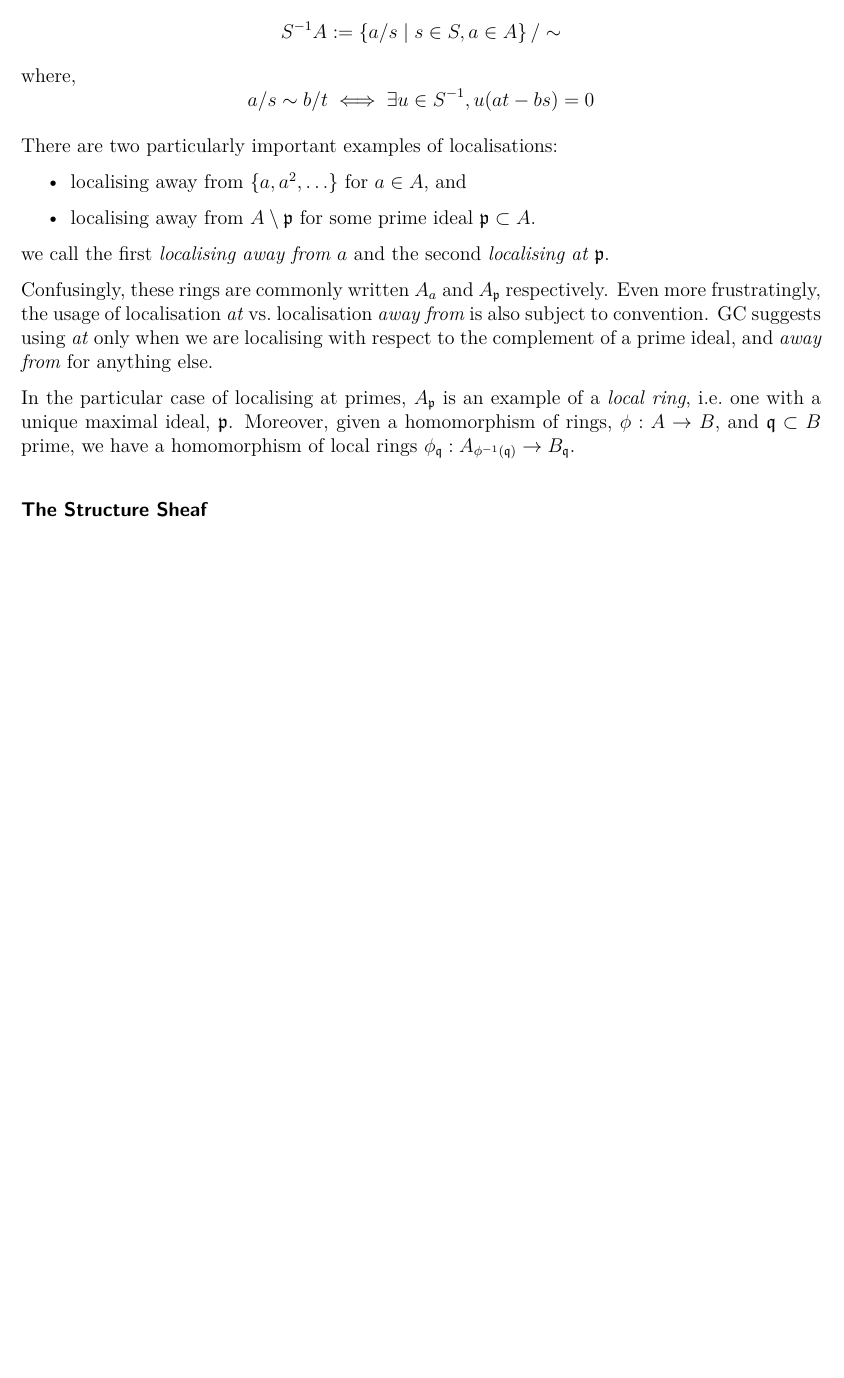
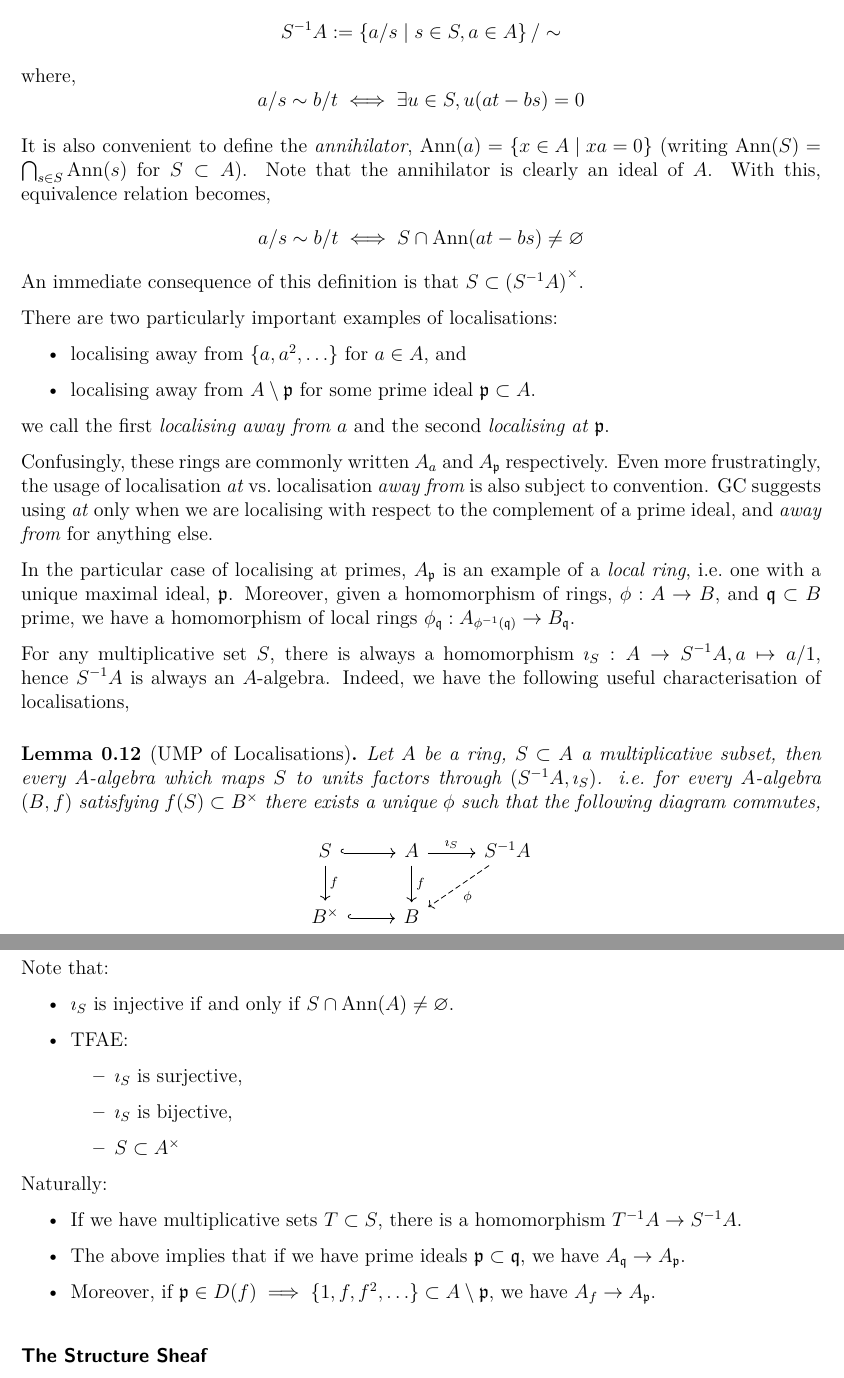
Before and after one commit to leeds-maths-pgr/leeds-TAG-2023-24, a LaTeX document (102-schemes.tex): part of page 3 of 4 before the commit and two parts of pages 3 and 4 of 5 after it, the two joined at a grey line, cut so that both start at the same text, the shorter picture padded with empty space. Compiled offline with XeLaTeX.

Commit message:
rewrite paragraph on localisations
- add annihilator def of localisation and units rmrk
- add lemma about UMPs
- add list of natural maps

```diff
--- a/102-schemes.tex
+++ b/102-schemes.tex
@@ -132,8 +132,17 @@ The \emph{localisation of $A$ away from $S$} is the ring consisting of pairs,
 where,
 \begin{displaymath}
   a/s \sim b/t \iff
-  \exists u\in S^{-1}, u(at - bs) = 0
+  \exists u\in S, u(at - bs) = 0
 \end{displaymath}
+
+It is also convenient to define the \emph{annihilator}, $\Ann(a) = \left\{ x\in A \mid xa = 0 \right\}$ (writing $\Ann(S) = \bigcap_{s\in S}\Ann(s)$ for $S\subset A$).
+Note that the annihilator is clearly an ideal of $A$.
+With this, equivalence relation becomes,
+\begin{displaymath}
+  a/s \sim b/t \iff
+  S\cap\Ann(at - bs) \neq \varnothing
+\end{displaymath}
+An immediate consequence of this definition is that $S\subset {(S^{-1}A)}^{\times}$.
 
 There are two particularly important examples of localisations:
 \begin{itemize}
@@ -148,6 +157,37 @@ GC suggests using \emph{at} only when we are localising with respect to the comp
 
 In the particular case of localising at primes, $A_\mathfrak{p}$ is an example of a \emph{local ring}, i.e.\ one with a unique maximal ideal, $\mathfrak{p}$.
 Moreover, given a homomorphism of rings, $\phi : A \to B$, and $\mathfrak{q}\subset B$ prime, we have a homomorphism of local rings $\phi_{\mathfrak{q}} : A_{\phi^{-1}(\mathfrak{q})} \to B_{\mathfrak{q}}$.
+
+For any multiplicative set $S$, there is always a homomorphism $\imath_S: A \to S^{-1}A, a\mapsto a/1$, hence $S^{-1}A$ is always an $A$-algebra.
+Indeed, we have the following useful characterisation of localisations,
+\begin{lemma}[UMP of Localisations]
+  Let $A$ be a ring, $S\subset A$ a multiplicative subset, then every $A$-algebra which maps $S$ to units factors through $(S^{-1}A, \imath_S)$.
+  i.e.\ for every $A$-algebra $(B, f)$ satisfying $f(S)\subset B^{\times}$ there exists a unique $\phi$ such that the following diagram commutes,
+  \begin{displaymath}
+    \begin{tikzcd}
+      S \rar[hook] \dar{f} & A \dar{f} \rar{\imath_S} & S^{-1}A \dlar[dashed]{\phi}\\
+      B^{\times} \rar[hook] & B
+    \end{tikzcd}
+  \end{displaymath}
+
+\end{lemma}
+Note that:
+\begin{itemize}
+  \item $\imath_S$ is injective if and only if $S\cap \Ann(A) \neq \varnothing$.
+  \item TFAE:
+        \begin{itemize}
+          \item $\imath_S$ is surjective,
+          \item $\imath_S$ is bijective,
+          \item $S \subset A^{\times}$
+        \end{itemize}
+\end{itemize}
+
+Naturally:
+\begin{itemize}
+  \item If we have multiplicative sets $T \subset S$, there is a homomorphism $T^{-1}A \to S^{-1}A$.
+  \item The above implies that if we have prime ideals $\mathfrak{p}\subset\mathfrak{q}$, we have $A_\mathfrak{q} \to A_\mathfrak{p}$.
+  \item Moreover, if $\mathfrak{p}\in D(f) \implies \left\{ 1, f, f^2, \ldots \right\}\subset A\setminus\mathfrak{p}$, we have $A_f \to A_\mathfrak{p}$.
+\end{itemize}
 
 \paragraph{The Structure Sheaf}
 
```
